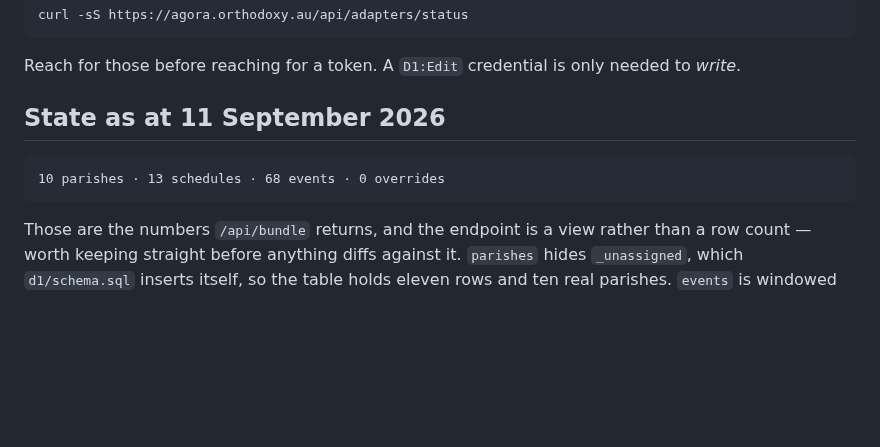
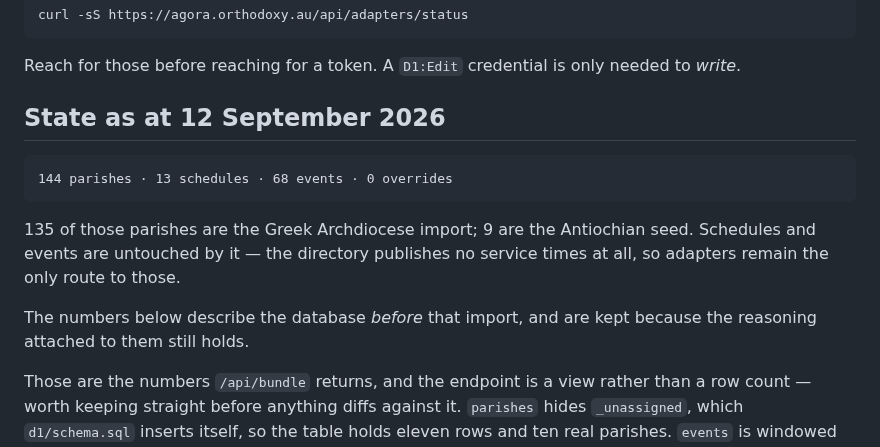
Before and after one commit to kvnpt/agora, a Markdown page: docs/parish-ingestion.md, the part around one of its changes. GitHub-like rendering; blank space fills up the shorter version.

````diff
--- a/docs/parish-ingestion.md
+++ b/docs/parish-ingestion.md
@@ -42,11 +43,18 @@ curl -sS https://agora.orthodoxy.au/api/adapters/status
 Reach for those before reaching for a token. A `D1:Edit` credential is only
 needed to *write*.
 
-## State as at 11 September 2026
+## State as at 12 September 2026
 
 ```
-10 parishes · 13 schedules · 68 events · 0 overrides
+144 parishes · 13 schedules · 68 events · 0 overrides
 ```
+
+135 of those parishes are the Greek Archdiocese import; 9 are the Antiochian
+seed. Schedules and events are untouched by it — the directory publishes no
+service times at all, so adapters remain the only route to those.
+
+The numbers below describe the database *before* that import, and are kept
+because the reasoning attached to them still holds.
 
 Those are the numbers `/api/bundle` returns, and the endpoint is a view rather
 than a row count — worth keeping straight before anything diffs against it.
````
Also changed, not shown: other parts of docs/parish-ingestion.md (+55 -3 lines).
